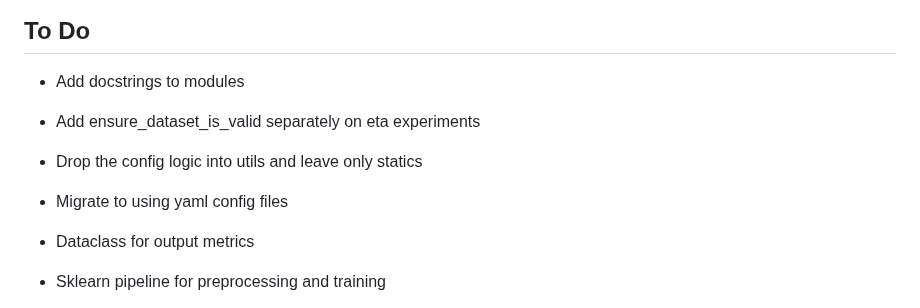
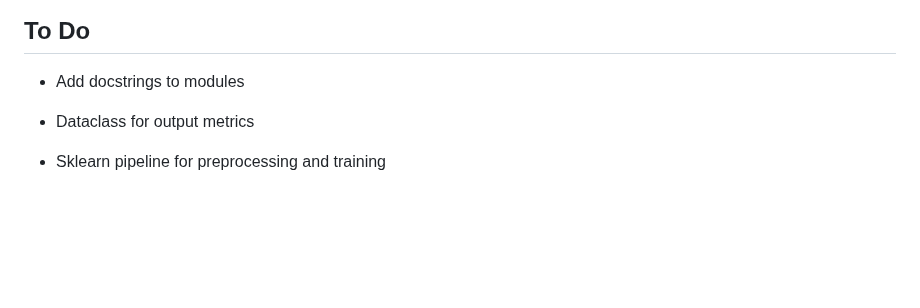
Before and after one commit to geokyr/diploma-thesis, a Markdown page: notes.md, the part around the change. GitHub-like rendering; blank space fills up the shorter version.

Commit message:
updated notes

```diff
--- a/notes.md
+++ b/notes.md
@@ -2,11 +2,6 @@
 
 ## To Do
 - Add docstrings to modules
-- Add ensure_dataset_is_valid separately on eta experiments
-
-- Drop the config logic into utils and leave only statics
-- Migrate to using yaml config files
-
 - Dataclass for output metrics
 
 - Sklearn pipeline for preprocessing and training
```
